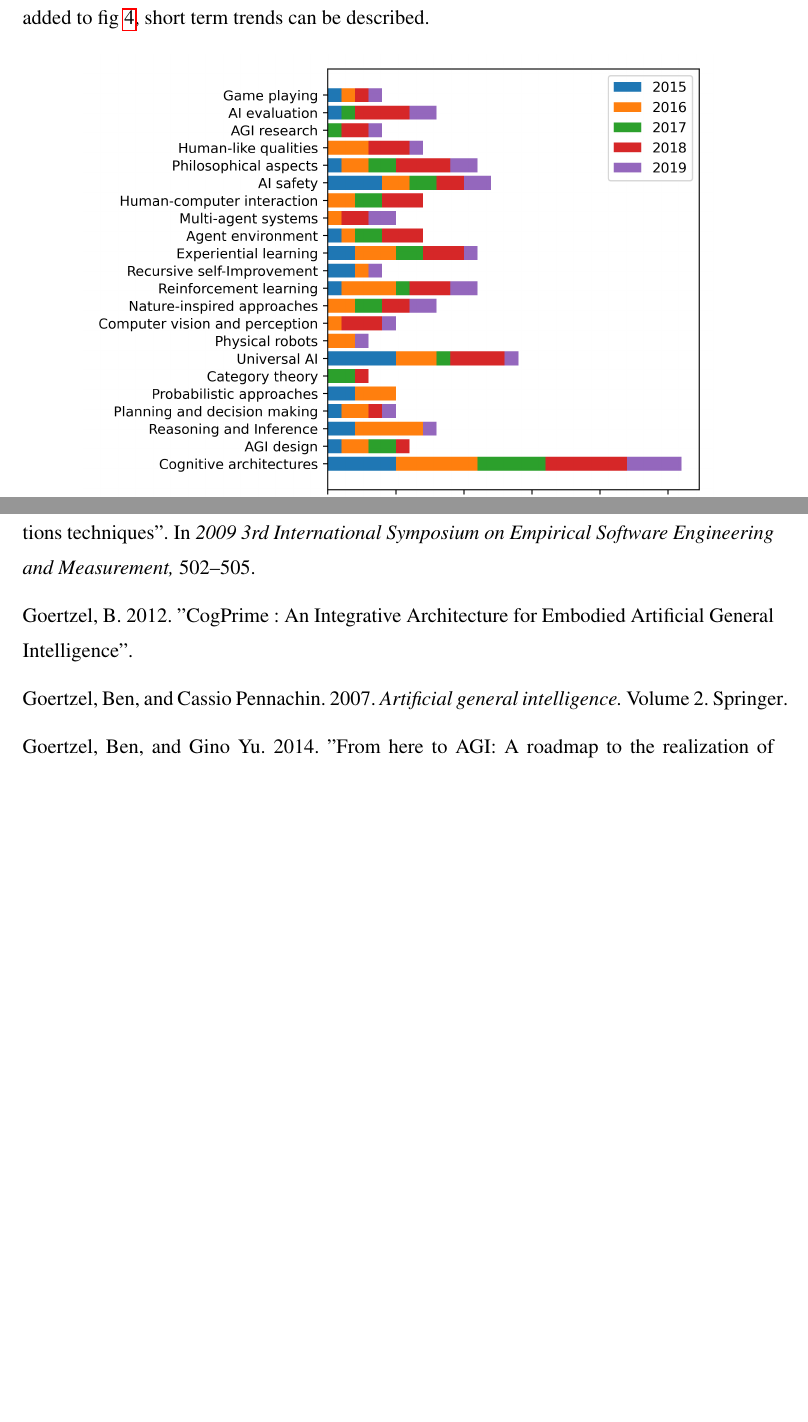
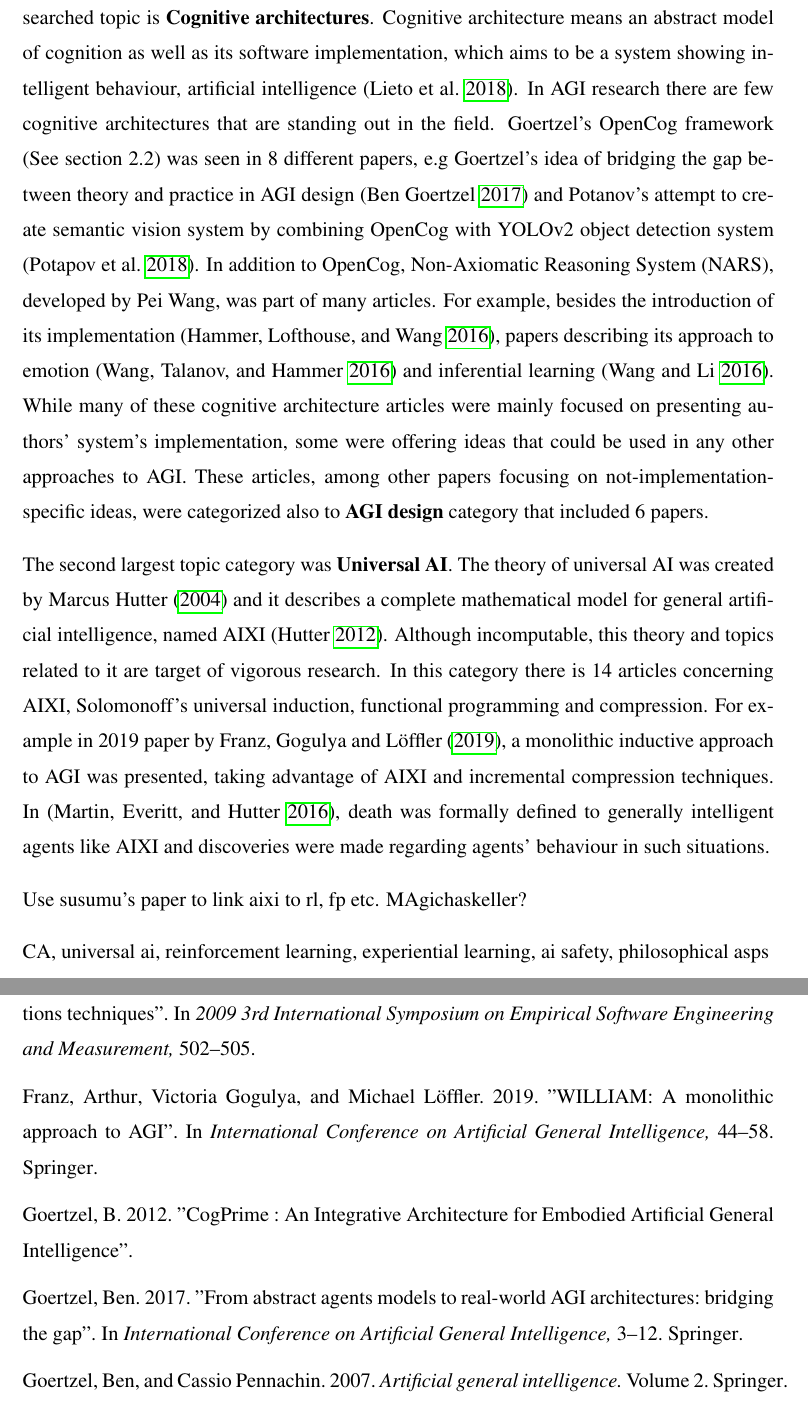
Before and after one commit to Ozame/aigrad, a LaTeX thesis (gradu/thesis_kumpulainen.tex, which reads gradu/thesisReferences.bib): two parts of pages 27 and 32 of 36 before the commit and two parts of pages 27 and 33 of 37 after it, joined at a grey line, cut at the place of the change, the shorter picture padded with empty space. The pictures show the PDF file gradu/thesis_kumpulainen.pdf that the author committed with the source.

Commit message:
Start writing topic description chapters

```diff
--- a/gradu/thesisReferences.bib
+++ b/gradu/thesisReferences.bib
@@ -482,0 +488,2 @@ edition = {3rd},
+  year={2012},
+  publisher={Springer}
@@ -482,0 +495 @@ edition = {3rd},
+  year={2018},
@@ -483,3 +502,8 @@ edition = {3rd},
+  booktitle={AGI},
+  pages={468--472},
+  year={2008}
+}
+
 # =================== Article references ===================
 
 @article{davis2015,
@@ -497,3 +521,11 @@ edition = {3rd},
   url = {https://www.agi-conference.org/},
   note = {Accessed: 2021-01-14}
 }
+
+@inproceedings{goertzel2017agents,
+  title={From abstract agents models to real-world AGI architectures: bridging the gap},
+  author={Goertzel, Ben},
+  booktitle={International Conference on Artificial General Intelligence},
+  pages={3--12},
+  year={2017},
+  organization={Springer}
@@ -499,0 +537,4 @@ edition = {3rd},
+  booktitle={International Conference on Artificial General Intelligence},
+  pages={196--206},
+  year={2018},
+  organization={Springer}
@@ -499,0 +546,4 @@ edition = {3rd},
+  booktitle={International conference on artificial general intelligence},
+  pages={160--170},
+  year={2016},
+  organization={Springer}
@@ -499,0 +555,4 @@ edition = {3rd},
+  booktitle={International Conference on Artificial General Intelligence},
+  pages={150--159},
+  year={2016},
+  organization={Springer}
@@ -499,0 +564,13 @@ edition = {3rd},
+  booktitle={International Conference on Artificial General Intelligence},
+  pages={140--149},
+  year={2016},
+  organization={Springer}
+}
+
+@inproceedings{franz2019william,
+  title={WILLIAM: A monolithic approach to AGI},
+  author={Franz, Arthur and Gogulya, Victoria and L{\"o}ffler, Michael},
+  booktitle={International Conference on Artificial General Intelligence},
+  pages={44--58},
+  year={2019},
+  organization={Springer}
@@ -499,0 +582,4 @@ edition = {3rd},
+  booktitle={International Conference on Artificial General Intelligence},
+  pages={23--32},
+  year={2016},
+  organization={Springer}
@@ -499,0 +591,5 @@ edition = {3rd},
+  booktitle={International Conference on Artificial General Intelligence},
+  pages={354--362},
+  year={2016},
+  organization={Springer}
+}
--- a/gradu/thesis_kumpulainen.tex
+++ b/gradu/thesis_kumpulainen.tex
@@ -899,7 +900,44 @@ questions, AI ethics, emotion in AI and meta-level research.
   \label{table:topicdescription}
 \end{table}
 
+% Most researched ones explained. RQ3
+
+In Figure \ref*{fig:topicbar}, the frequencies of research topics is presented
+over the years. The most researched topic is \textbf{Cognitive architectures}.
+Cognitive architecture means an abstract model of cognition as well as its
+software implementation, which aims to be a system showing intelligent
+behaviour, artificial intelligence (\cite{lieto2018}). In AGI research there are
+few cognitive architectures that are standing out in the field. Goertzel's
+OpenCog framework (See section \ref*{definition}) was seen in 8 different
+papers, e.g Goertzel's idea of bridging the gap between theory and practice in
+AGI design (\cite{goertzel2017agents}) and Potanov's attempt to create semantic
+vision system by combining OpenCog with YOLOv2 object detection system
+(\cite{potapov2018}). In addition to OpenCog, Non-Axiomatic Reasoning System
+(NARS), developed by Pei Wang, was part of many articles. For example, besides
+the introduction of its implementation (\cite{hammer2016opennars}), papers
+describing its approach to emotion (\cite{wang2016emotional}) and inferential
+learning (\cite{wang2016learning}). While many of these cognitive architecture
+articles were mainly focused on presenting authors' system's implementation,
+some were offering ideas that could be used in any other approaches to AGI.
+These articles, among other papers focusing on not-implementation-specific
+ideas, were categorized also to \textbf{AGI design} category that included 6
+papers.
+
+The second largest topic category was \textbf{Universal AI}. The theory of
+universal AI was created by Marcus Hutter (\cite*{hutter2004}) and it describes
+a complete mathematical model for general artificial intelligence, named AIXI
+(\cite{hutter2012decade}). Although incomputable, this theory and topics related
+to it are target of vigorous research. In this category there is 14 articles
+concerning AIXI, Solomonoff's universal induction, functional programming and
+compression. For example in 2019 paper by Franz, Gogulya and Löffler
+(\cite*{franz2019william}), a monolithic inductive approach to AGI was
+presented, taking advantage of AIXI and incremental compression techniques. In
+(\cite{martin2016death}), death was formally defined to generally intelligent
+agents like AIXI and discoveries were made regarding agents' behaviour in such
+situations.
+
+Use susumu's paper to link aixi to rl, fp etc. MAgichaskeller?
 
 
-Here is text telling about the topic categories, observations about them and so
-on. With color added to fig \ref{fig:topicbar}, short term trends can be described.
+CA,
+universal ai,
```
Also changed, not shown: gradu/thesis_kumpulainen.pdf, gradu/thesisReferences.bib (46 more changed lines), gradu/thesis_kumpulainen.tex (38 more changed lines).
